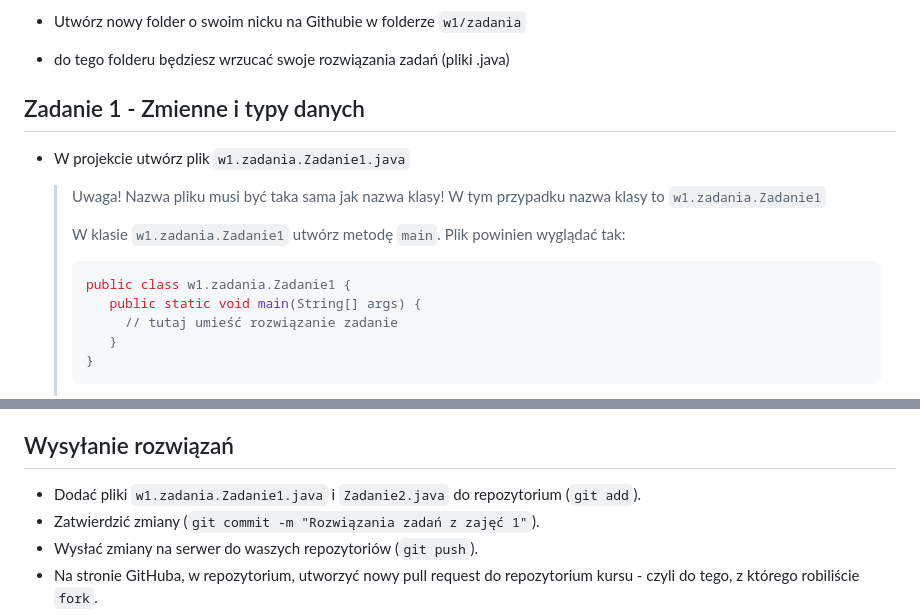
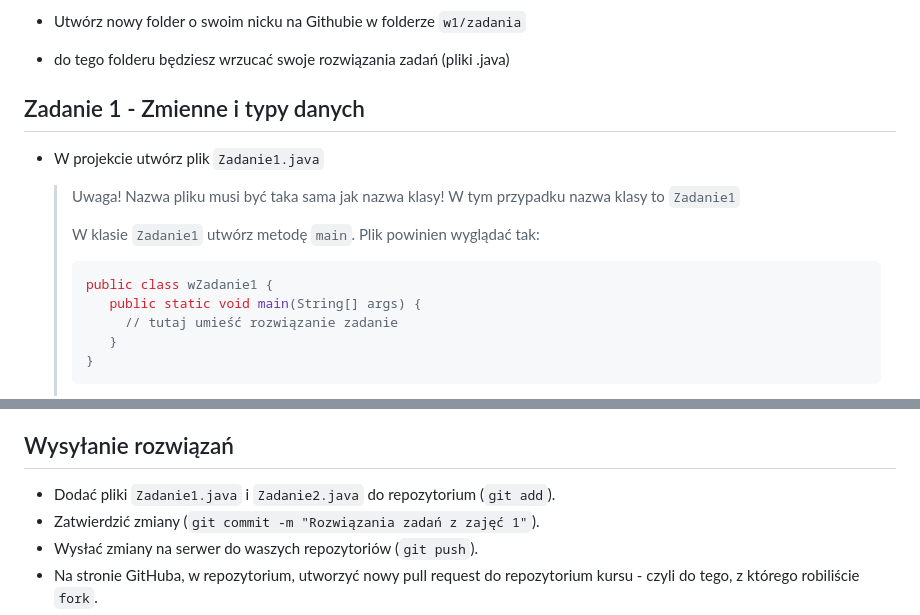
Before and after one commit to WebAce-Group/java101-edycja1, a Markdown page: w1/zadanie.md, 2 parts joined by grey strips. Rendered like a GitHub page.

````diff
--- a/w1/zadanie.md
+++ b/w1/zadanie.md
@@ -20,14 +20,14 @@ To nie jest konieczne, ale bardzo nam pomaga :)
 -  do tego folderu będziesz wrzucać swoje rozwiązania zadań (pliki .java)
 
 ## Zadanie 1 - Zmienne i typy danych
-- W projekcie utwórz plik ```w1.zadania.Zadanie1.java```
+- W projekcie utwórz plik ```Zadanie1.java```
   > Uwaga! Nazwa pliku musi być taka sama jak nazwa klasy!
-  > W tym przypadku nazwa klasy to ```w1.zadania.Zadanie1```
+  > W tym przypadku nazwa klasy to ```Zadanie1```
   >
-  > W klasie ```w1.zadania.Zadanie1``` utwórz metodę ```main```.
+  > W klasie ```Zadanie1``` utwórz metodę ```main```.
   > Plik powinien wyglądać tak:
   > ```java
-  >public class w1.zadania.Zadanie1 {
+  >public class wZadanie1 {
   >    public static void main(String[] args) {
   >      // tutaj umieść rozwiązanie zadanie
   >    }
@@ -64,7 +64,7 @@ To nie jest konieczne, ale bardzo nam pomaga :)
 - Wyświetl w konsoli wartość wszystkich zmiennych.
 
 ## Wysyłanie rozwiązań
-- Dodać pliki ```w1.zadania.Zadanie1.java``` i ```Zadanie2.java``` do repozytorium (```git add```).
+- Dodać pliki ```Zadanie1.java``` i ```Zadanie2.java``` do repozytorium (```git add```).
 - Zatwierdzić zmiany (```git commit -m "Rozwiązania zadań z zajęć 1"```).
 - Wysłać zmiany na serwer do waszych repozytoriów (```git push```).
 - Na stronie GitHuba, w repozytorium, utworzyć nowy pull request do repozytorium kursu - czyli do tego, z którego robiliście ```fork```.
````
